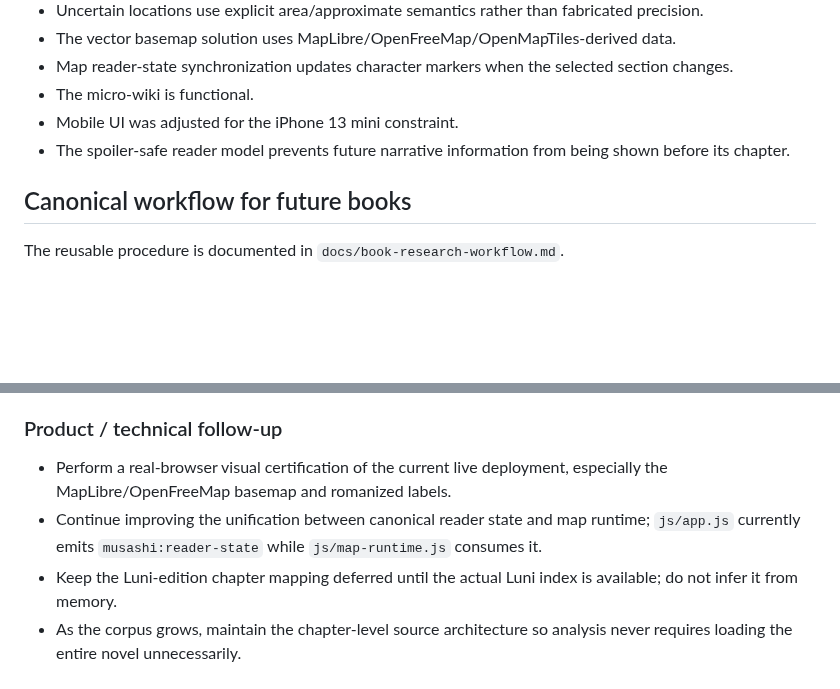
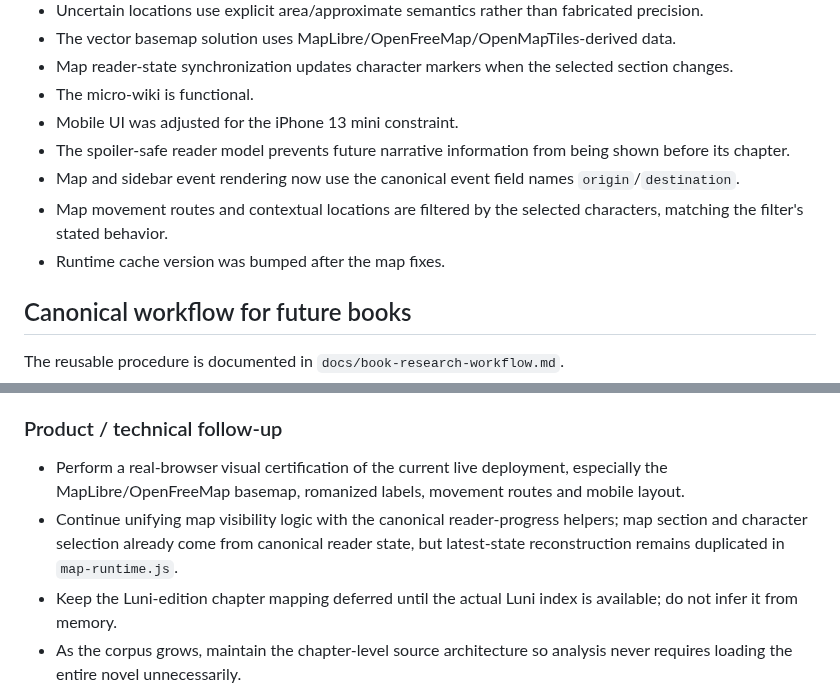
Before and after one commit to Cartaz/MusashiMap, a Markdown page: CHECKPOINT.md, 2 parts joined by grey strips. Drawn GitHub-style; blank space fills up the shorter version.

Commit message:
Update checkpoint after map event fixes

```diff
--- a/CHECKPOINT.md
+++ b/CHECKPOINT.md
@@ -44,6 +44,9 @@ Book I (*Earth*) is the first fully scraped, normalized and audited narrative da
 - The micro-wiki is functional.
 - Mobile UI was adjusted for the iPhone 13 mini constraint.
 - The spoiler-safe reader model prevents future narrative information from being shown before its chapter.
+- Map and sidebar event rendering now use the canonical event field names `origin`/`destination`.
+- Map movement routes and contextual locations are filtered by the selected characters, matching the filter's stated behavior.
+- Runtime cache version was bumped after the map fixes.
 
 ## Canonical workflow for future books
 
@@ -74,8 +77,8 @@ The short version is:
 
 ### Product / technical follow-up
 
-- Perform a real-browser visual certification of the current live deployment, especially the MapLibre/OpenFreeMap basemap and romanized labels.
-- Continue improving the unification between canonical reader state and map runtime; `js/app.js` currently emits `musashi:reader-state` while `js/map-runtime.js` consumes it.
+- Perform a real-browser visual certification of the current live deployment, especially the MapLibre/OpenFreeMap basemap, romanized labels, movement routes and mobile layout.
+- Continue unifying map visibility logic with the canonical reader-progress helpers; map section and character selection already come from canonical reader state, but latest-state reconstruction remains duplicated in `map-runtime.js`.
 - Keep the Luni-edition chapter mapping deferred until the actual Luni index is available; do not infer it from memory.
 - As the corpus grows, maintain the chapter-level source architecture so analysis never requires loading the entire novel unnecessarily.
 
```
